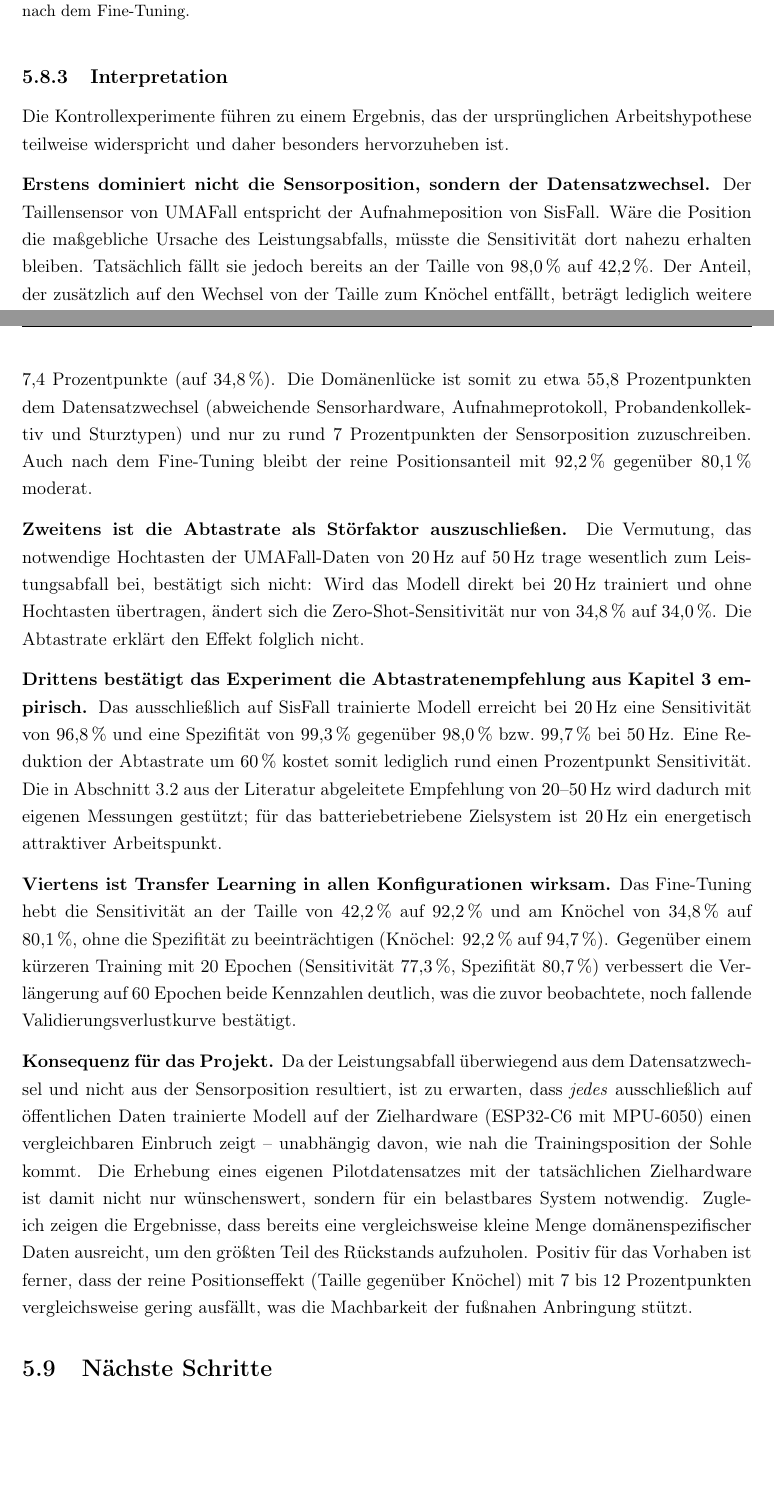
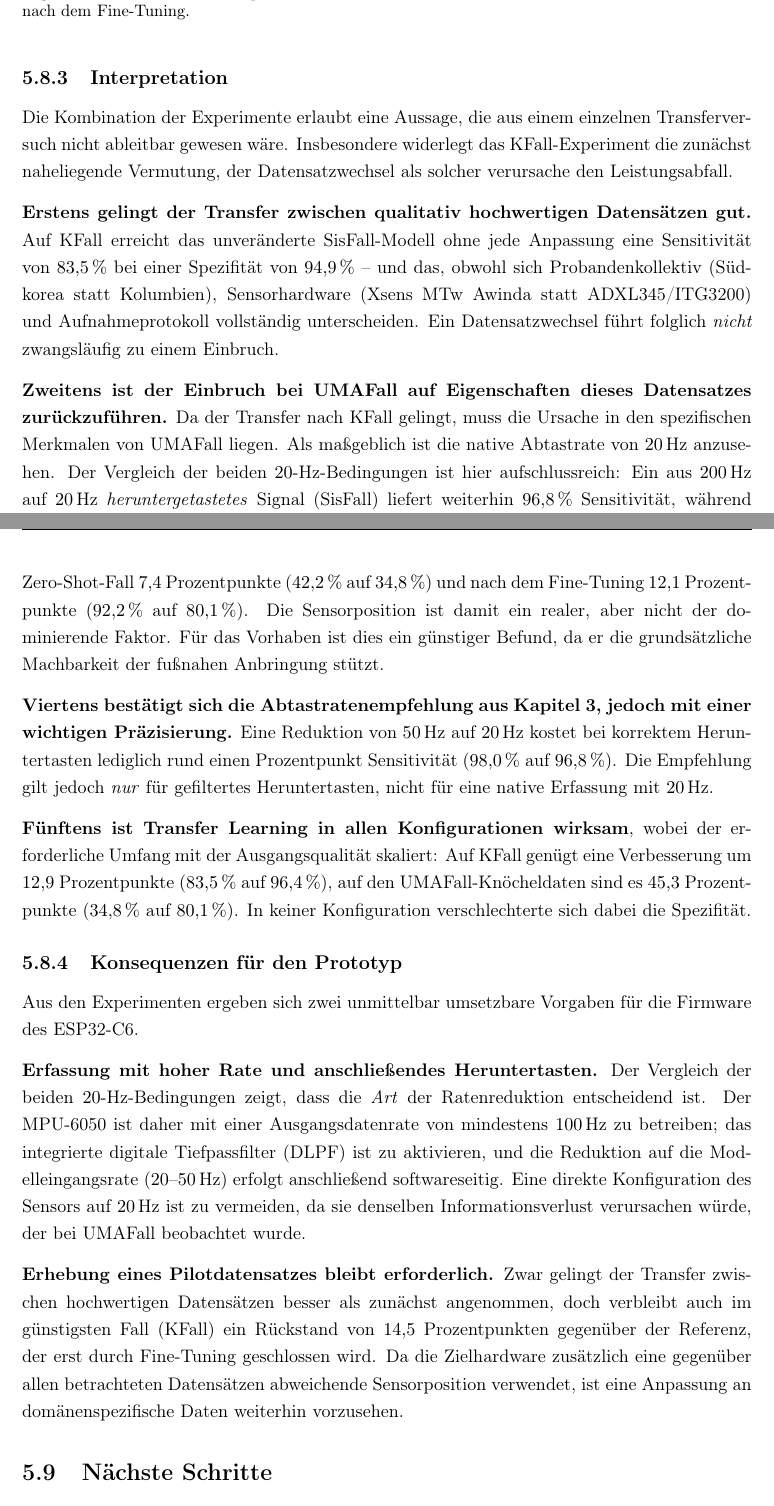
Before and after one commit to Alyelb/ML-Modell-for-Fall-detection, a LaTeX thesis (report/main.tex): two parts of pages 30 and 31 of 36 before the commit and two parts of pages 31 and 32 of 37 after it, joined at a grey line, cut so that both start at the same text, the shorter picture padded with empty space. Compiled offline with pdfLaTeX.

Commit message:
Enhance KFall transfer experiment analysis in report
Added detailed analysis and results from KFall transfer experiments, including comparisons of sensitivity and specificity across different conditions and datasets.

```diff
--- a/report/main.tex
+++ b/report/main.tex
@@ -1363,66 +1384,24 @@ UMAFall Knöchel bei 20\,Hz       & Zero-Shot  & 34,0\,\% & 95,6\,\% & 91,6\,\%
 
 \subsection{Interpretation}
 
-Die Kontrollexperimente führen zu einem Ergebnis, das der ursprünglichen
-Arbeitshypothese teilweise widerspricht und daher besonders
-hervorzuheben ist.
-
-\textbf{Erstens dominiert nicht die Sensorposition, sondern der
-Datensatzwechsel.} Der Taillensensor von UMAFall entspricht der
-Aufnahmeposition von SisFall. Wäre die Position die maßgebliche
-Ursache des Leistungsabfalls, müsste die Sensitivität dort nahezu
-erhalten bleiben. Tatsächlich fällt sie jedoch bereits an der Taille
-von $98{,}0\,\%$ auf $42{,}2\,\%$. Der Anteil, der zusätzlich auf den
-Wechsel von der Taille zum Knöchel entfällt, beträgt lediglich
-weitere $7{,}4$~Prozentpunkte (auf $34{,}8\,\%$). Die
-Domänenlücke ist somit zu etwa $55{,}8$~Prozentpunkten dem
-Datensatzwechsel (abweichende Sensorhardware, Aufnahmeprotokoll,
-Probandenkollektiv und Sturztypen) und nur zu rund
-$7$~Prozentpunkten der Sensorposition zuzuschreiben. Auch nach dem
-Fine-Tuning bleibt der reine Positionsanteil mit
-$92{,}2\,\%$ gegenüber $80{,}1\,\%$ moderat.
-
-\textbf{Zweitens ist die Abtastrate als Störfaktor auszuschließen.}
-Die Vermutung, das notwendige Hochtasten der UMAFall-Daten von
-$20$\,Hz auf $50$\,Hz trage wesentlich zum Leistungsabfall bei,
-bestätigt sich nicht: Wird das Modell direkt bei $20$\,Hz trainiert
-und ohne Hochtasten übertragen, ändert sich die Zero-Shot-Sensitivität
-nur von $34{,}8\,\%$ auf $34{,}0\,\%$. Die Abtastrate erklärt den
-Effekt folglich nicht.
-
-\textbf{Drittens bestätigt das Experiment die Abtastratenempfehlung aus
-Kapitel~\ref{ch:properties} empirisch.} Das ausschließlich auf
-SisFall trainierte Modell erreicht bei $20$\,Hz eine Sensitivität von
-$96{,}8\,\%$ und eine Spezifität von $99{,}3\,\%$ gegenüber
-$98{,}0\,\%$ bzw.\ $99{,}7\,\%$ bei $50$\,Hz. Eine Reduktion der
-Abtastrate um $60\,\%$ kostet somit lediglich rund einen
-Prozentpunkt Sensitivität. Die in Abschnitt~\ref{sec:samplingrate}
-aus der Literatur abgeleitete Empfehlung von $20$--$50$\,Hz wird
-dadurch mit eigenen Messungen gestützt; für das batteriebetriebene
-Zielsystem ist $20$\,Hz ein energetisch attraktiver Arbeitspunkt.
-
-\textbf{Viertens ist Transfer Learning in allen Konfigurationen
-wirksam.} Das Fine-Tuning hebt die Sensitivität an der Taille von
-$42{,}2\,\%$ auf $92{,}2\,\%$ und am Knöchel von $34{,}8\,\%$ auf
-$80{,}1\,\%$, ohne die Spezifität zu beeinträchtigen (Knöchel:
-$92{,}2\,\%$ auf $94{,}7\,\%$). Gegenüber einem kürzeren Training mit
-20~Epochen (Sensitivität $77{,}3\,\%$, Spezifität $80{,}7\,\%$)
-verbessert die Verlängerung auf 60~Epochen beide Kennzahlen deutlich,
-was die zuvor beobachtete, noch fallende Validierungsverlustkurve
-bestätigt.
-
-\textbf{Konsequenz für das Projekt.} Da der Leistungsabfall
-überwiegend aus dem Datensatzwechsel und nicht aus der Sensorposition
-resultiert, ist zu erwarten, dass \emph{jedes} ausschließlich auf
-öffentlichen Daten trainierte Modell auf der Zielhardware
-(ESP32-C6 mit MPU-6050) einen vergleichbaren Einbruch zeigt --
-unabhängig davon, wie nah die Trainingsposition der Sohle kommt. Die
-Erhebung eines eigenen Pilotdatensatzes mit der tatsächlichen
-Zielhardware ist damit nicht nur wünschenswert, sondern für ein
-belastbares System notwendig. Zugleich zeigen die Ergebnisse, dass
-bereits eine vergleichsweise kleine Menge domänenspezifischer Daten
-ausreicht, um den größten Teil des Rückstands aufzuholen. Positiv
-für das Vorhaben ist ferner, dass der reine Positionseffekt
-(Taille gegenüber Knöchel) mit $7$ bis $12$~Prozentpunkten
-vergleichsweise gering ausfällt, was die Machbarkeit der
-fußnahen Anbringung stützt.
+Die Kombination der Experimente erlaubt eine Aussage, die aus einem
+einzelnen Transferversuch nicht ableitbar gewesen wäre. Insbesondere
+widerlegt das KFall-Experiment die zunächst naheliegende Vermutung,
+der Datensatzwechsel als solcher verursache den Leistungsabfall.
+
+\textbf{Erstens gelingt der Transfer zwischen qualitativ hochwertigen
+Datensätzen gut.} Auf KFall erreicht das unveränderte SisFall-Modell
+ohne jede Anpassung eine Sensitivität von $83{,}5\,\%$ bei einer
+Spezifität von $94{,}9\,\%$ -- und das, obwohl sich Probandenkollektiv
+(Südkorea statt Kolumbien), Sensorhardware (Xsens MTw~Awinda statt
+ADXL345/ITG3200) und Aufnahmeprotokoll vollständig unterscheiden. Ein
+Datensatzwechsel führt folglich \emph{nicht} zwangsläufig zu einem
+Einbruch.
+
+\textbf{Zweitens ist der Einbruch bei UMAFall auf Eigenschaften dieses
+Datensatzes zurückzuführen.} Da der Transfer nach KFall gelingt, muss
+die Ursache in den spezifischen Merkmalen von UMAFall liegen. Als
+maßgeblich ist die native Abtastrate von $20$\,Hz anzusehen. Der
+Vergleich der beiden $20$-Hz-Bedingungen ist hier aufschlussreich:
+Ein aus $200$\,Hz auf $20$\,Hz \emph{heruntergetastetes} Signal
+(SisFall) liefert weiterhin $96{,}8\,\%$ Sensitivität, während ein
@@ -1429,3 +1421,50 @@ fußnahen Anbringung stützt.
+kostet der Wechsel von der Taille zum Knöchel im Zero-Shot-Fall
+$7{,}4$~Prozentpunkte ($42{,}2\,\%$ auf $34{,}8\,\%$) und nach dem
+Fine-Tuning $12{,}1$~Prozentpunkte ($92{,}2\,\%$ auf $80{,}1\,\%$).
+Die Sensorposition ist damit ein realer, aber nicht der dominierende
+Faktor. Für das Vorhaben ist dies ein günstiger Befund, da er die
+grundsätzliche Machbarkeit der fußnahen Anbringung stützt.
+
+\textbf{Viertens bestätigt sich die Abtastratenempfehlung aus
+Kapitel~\ref{ch:properties}, jedoch mit einer wichtigen Präzisierung.}
+Eine Reduktion von $50$\,Hz auf $20$\,Hz kostet bei korrektem
+Heruntertasten lediglich rund einen Prozentpunkt Sensitivität
+($98{,}0\,\%$ auf $96{,}8\,\%$). Die Empfehlung gilt jedoch
+\emph{nur} für gefiltertes Heruntertasten, nicht für eine native
+Erfassung mit $20$\,Hz.
+
+\textbf{Fünftens ist Transfer Learning in allen Konfigurationen
+wirksam}, wobei der erforderliche Umfang mit der Ausgangsqualität
+skaliert: Auf KFall genügt eine Verbesserung um $12{,}9$~Prozentpunkte
+($83{,}5\,\%$ auf $96{,}4\,\%$), auf den UMAFall-Knöcheldaten sind es
+$45{,}3$~Prozentpunkte ($34{,}8\,\%$ auf $80{,}1\,\%$). In keiner
+Konfiguration verschlechterte sich dabei die Spezifität.
+
+\subsection{Konsequenzen für den Prototyp}
+\label{sec:konsequenzen}
+
+Aus den Experimenten ergeben sich zwei unmittelbar umsetzbare
+Vorgaben für die Firmware des ESP32-C6.
+
+\textbf{Erfassung mit hoher Rate und anschließendes Heruntertasten.}
+Der Vergleich der beiden $20$-Hz-Bedingungen zeigt, dass die
+\emph{Art} der Ratenreduktion entscheidend ist. Der MPU-6050 ist
+daher mit einer Ausgangsdatenrate von mindestens $100$\,Hz zu
+betreiben; das integrierte digitale Tiefpassfilter (DLPF) ist zu
+aktivieren, und die Reduktion auf die Modelleingangsrate
+($20$--$50$\,Hz) erfolgt anschließend softwareseitig. Eine direkte
+Konfiguration des Sensors auf $20$\,Hz ist zu vermeiden, da sie
+denselben Informationsverlust verursachen würde, der bei UMAFall
+beobachtet wurde.
+
+\textbf{Erhebung eines Pilotdatensatzes bleibt erforderlich.} Zwar
+gelingt der Transfer zwischen hochwertigen Datensätzen besser als
+zunächst angenommen, doch verbleibt auch im günstigsten Fall (KFall)
+ein Rückstand von $14{,}5$~Prozentpunkten gegenüber der Referenz, der
+erst durch Fine-Tuning geschlossen wird. Da die Zielhardware
+zusätzlich eine gegenüber allen betrachteten Datensätzen abweichende
+Sensorposition verwendet, ist eine Anpassung an domänenspezifische
+Daten weiterhin vorzusehen.
 
 \section{Nächste Schritte}
 \label{sec:nextsteps}
```
Also changed, not shown: report/main.tex (60 more changed lines).
